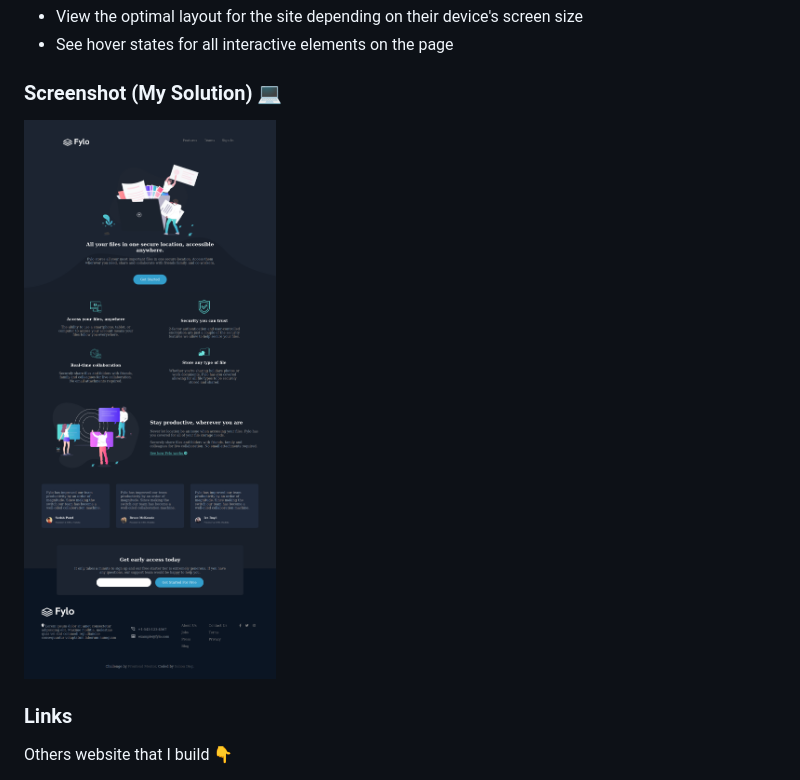
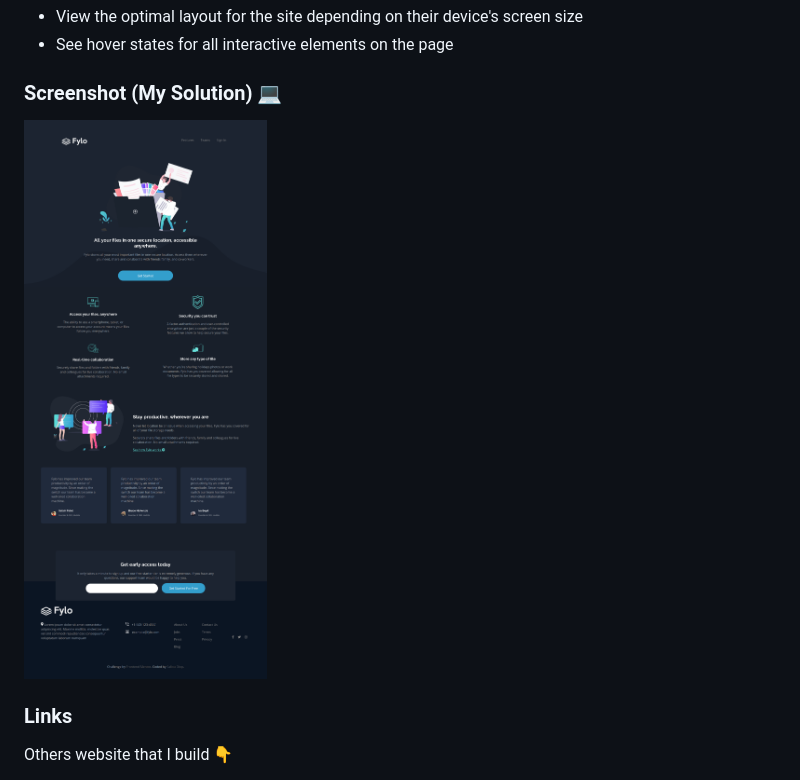
Before and after one commit to Saliou1920/Fylo-dark-theme-landing-page, a Markdown page: README.md, the part around the change. Rendered like a GitHub page; pictures changed too: images/fylo_Desktop.png (added), images/fylo_desktop.png (deleted).

```diff
--- a/README.md
+++ b/README.md
@@ -32,7 +32,7 @@ Users should be able to:
 
 ### Screenshot (My Solution) 💻
 
-![](images/fylo_desktop.png)
+![](images/fylo_Desktop.png)
 ### Links
 
 Others website that I build 👇
```
Also changed, not shown: 2 other files.
